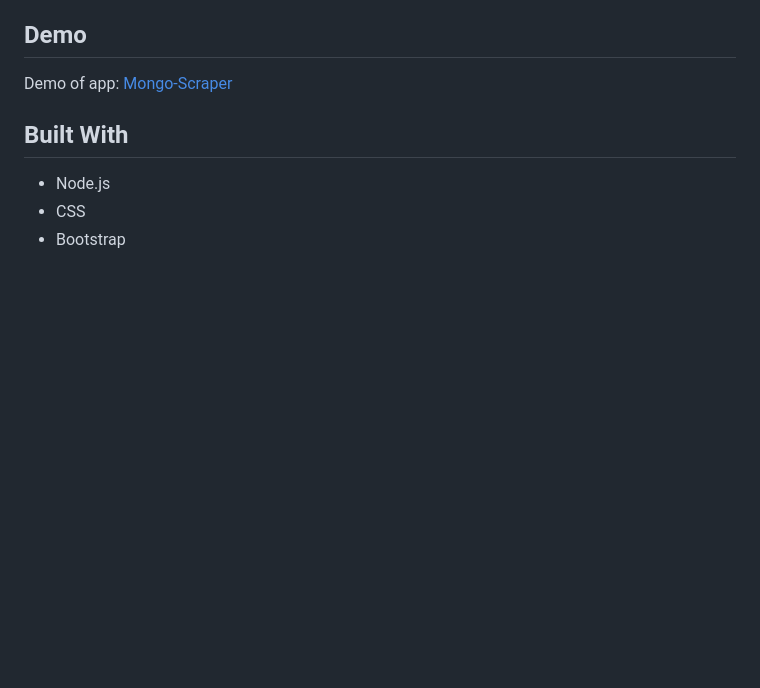
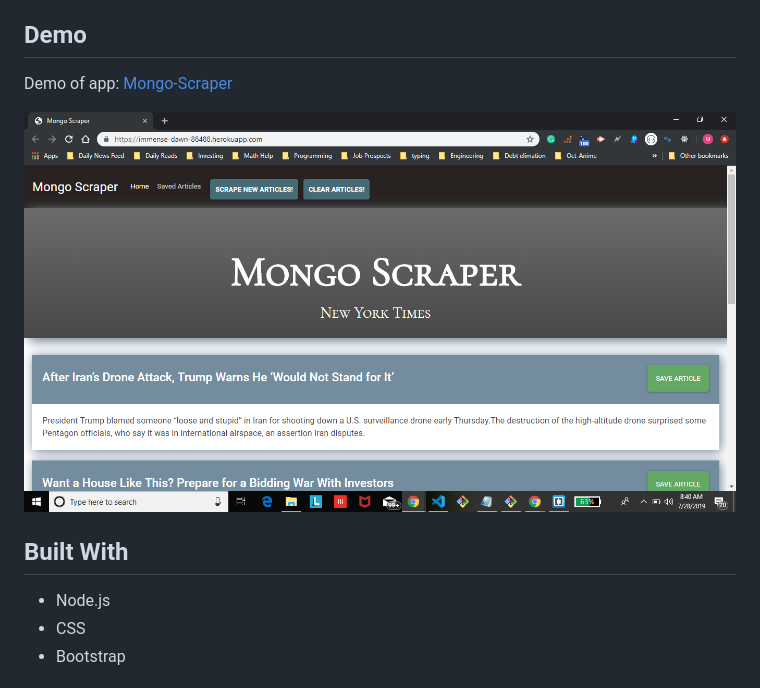
Before and after one commit to YashuaB/Mongo-Scaper, a Markdown page: README.md, the part around the change. GitHub-like rendering; pictures changed too: public/assets/images/scraperImage.png (added); blank space fills up the shorter version.

Commit message:
added image to readme

```diff
--- a/README.md
+++ b/README.md
@@ -5,6 +5,8 @@ Mongo scrapes articles from The Ny Times and displays them the information on th
 ## Demo
 
 Demo of app: [Mongo-Scraper](https://immense-dawn-88488.herokuapp.com/)
+
+![Mongo-Scraper](public/assets/images/scraperImage.png)
 
 ## Built With
 * Node.js
```
